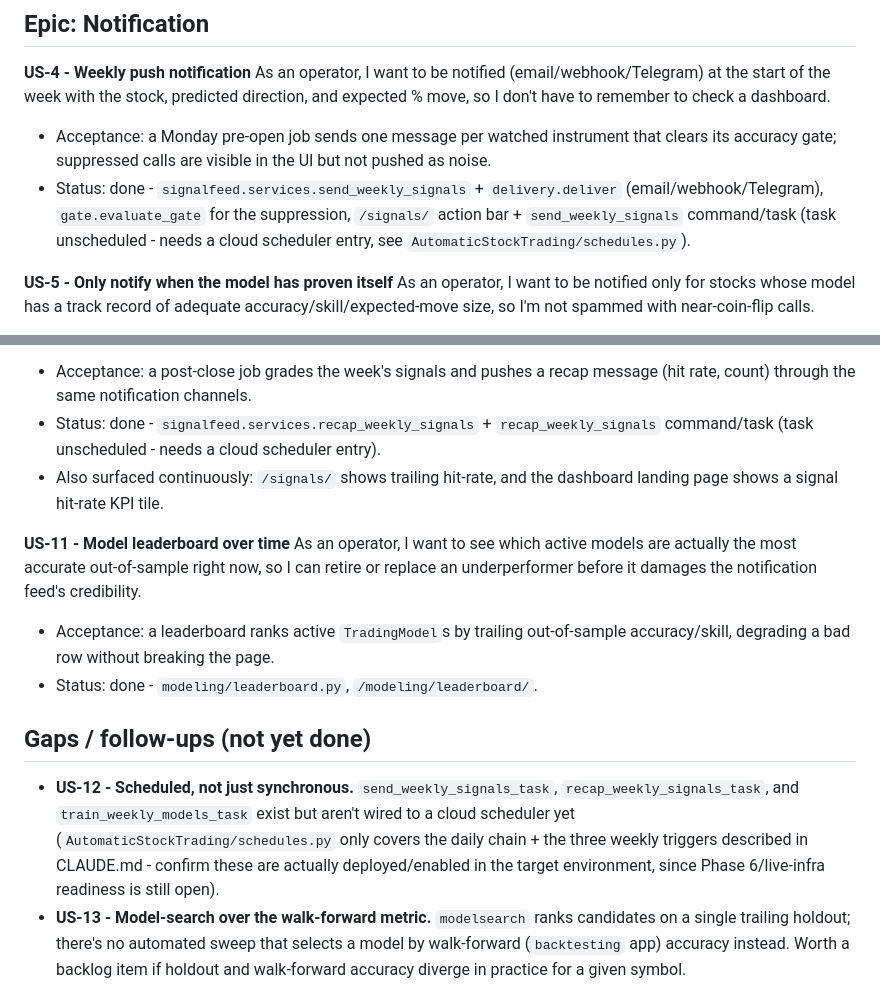
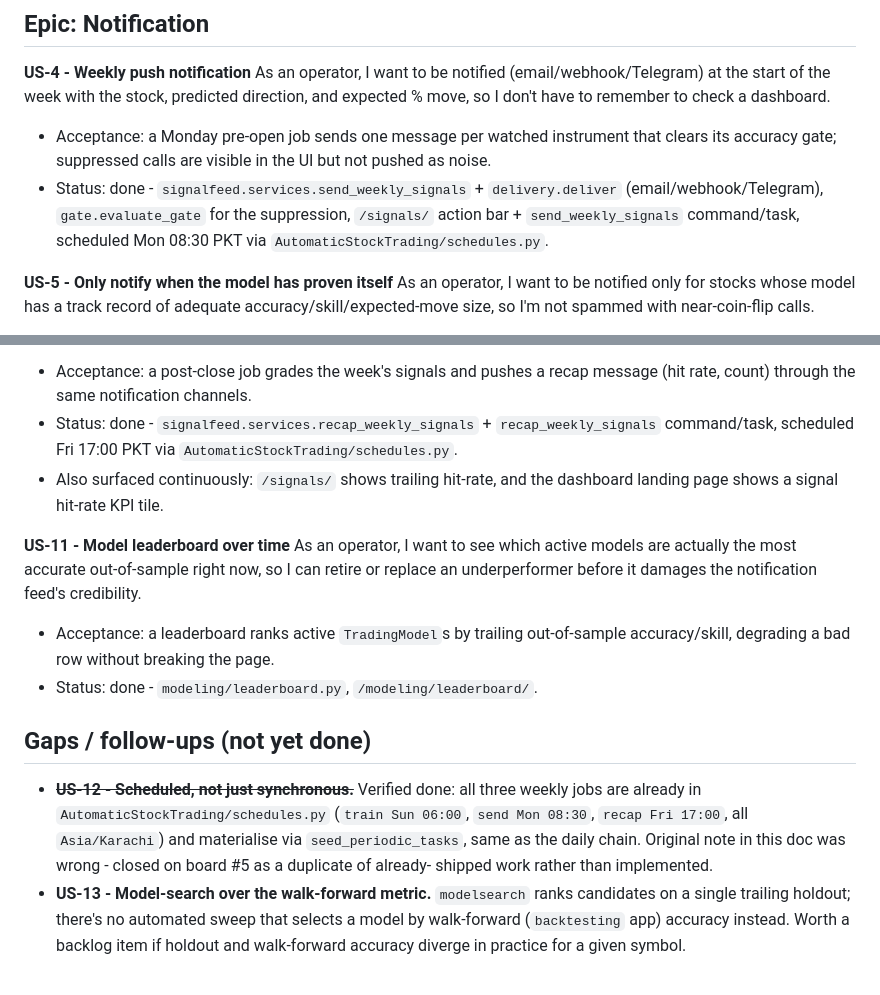
Before and after one commit to faheemkhaskheli9/Automated-Stock-Trading, a Markdown page: docs/USER_STORIES_WEEKLY_PREDICTION.md, 2 parts joined by grey strips. Drawn GitHub-style.

Commit message:
docs: correct US-12 - weekly signalfeed jobs are already scheduled
train_weekly_models/send_weekly_signals/recap_weekly_signals are already
wired into AutomaticStockTrading/schedules.py (commit 1ca43fa, predates
this doc). The earlier "unscheduled" note was wrong; closed the
corresponding board #5 item as Done instead of implementing a no-op.

Co-Authored-By: Claude Sonnet 5 <noreply@anthropic.com>

```diff
--- a/docs/USER_STORIES_WEEKLY_PREDICTION.md
+++ b/docs/USER_STORIES_WEEKLY_PREDICTION.md
@@ -52,9 +52,8 @@ don't have to remember to check a dashboard.
   the UI but not pushed as noise.
 - Status: done - `signalfeed.services.send_weekly_signals` +
   `delivery.deliver` (email/webhook/Telegram), `gate.evaluate_gate` for the
-  suppression, `/signals/` action bar + `send_weekly_signals` command/task
-  (task unscheduled - needs a cloud scheduler entry, see
-  `AutomaticStockTrading/schedules.py`).
+  suppression, `/signals/` action bar + `send_weekly_signals` command/task,
+  scheduled Mon 08:30 PKT via `AutomaticStockTrading/schedules.py`.
 
 **US-5 - Only notify when the model has proven itself**
 As an operator, I want to be notified only for stocks whose model has a
@@ -126,8 +125,8 @@ time and decide whether to keep trusting a given model.
 - Acceptance: a post-close job grades the week's signals and pushes a
   recap message (hit rate, count) through the same notification channels.
 - Status: done - `signalfeed.services.recap_weekly_signals` +
-  `recap_weekly_signals` command/task (task unscheduled - needs a cloud
-  scheduler entry).
+  `recap_weekly_signals` command/task, scheduled Fri 17:00 PKT via
+  `AutomaticStockTrading/schedules.py`.
 - Also surfaced continuously: `/signals/` shows trailing hit-rate, and the
   dashboard landing page shows a signal hit-rate KPI tile.
 
@@ -142,12 +141,12 @@ before it damages the notification feed's credibility.
 
 ## Gaps / follow-ups (not yet done)
 
-- **US-12 - Scheduled, not just synchronous.** `send_weekly_signals_task`,
-  `recap_weekly_signals_task`, and `train_weekly_models_task` exist but
-  aren't wired to a cloud scheduler yet (`AutomaticStockTrading/schedules.py`
-  only covers the daily chain + the three weekly triggers described in
-  CLAUDE.md - confirm these are actually deployed/enabled in the target
-  environment, since Phase 6/live-infra readiness is still open).
+- ~~**US-12 - Scheduled, not just synchronous.**~~ Verified done: all three
+  weekly jobs are already in `AutomaticStockTrading/schedules.py` (`train
+  Sun 06:00`, `send Mon 08:30`, `recap Fri 17:00`, all `Asia/Karachi`) and
+  materialise via `seed_periodic_tasks`, same as the daily chain. Original
+  note in this doc was wrong - closed on board #5 as a duplicate of already-
+  shipped work rather than implemented.
 - **US-13 - Model-search over the walk-forward metric.** `modelsearch`
   ranks candidates on a single trailing holdout; there's no automated sweep
   that selects a model by walk-forward (`backtesting` app) accuracy instead.
```
